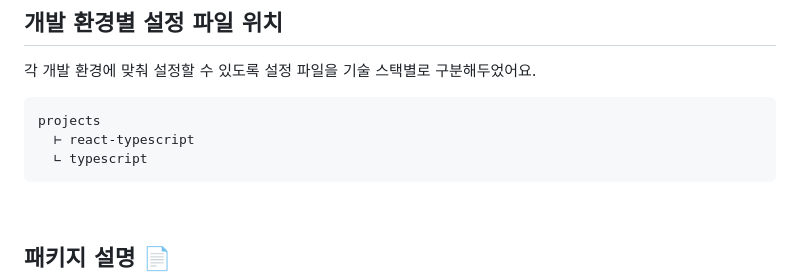
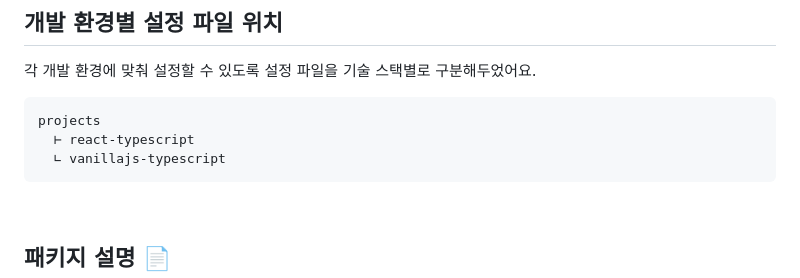
Before and after one commit to biniruu/boilerplate-common-sources, a Markdown page: README.md, the part around the change. GitHub-like rendering.

Commit message:
docs: update readme

````diff
--- a/README.md
+++ b/README.md
@@ -22,7 +22,7 @@
 ```text
 projects
   ⊢ react-typescript
-  ∟ typescript
+  ∟ vanillajs-typescript
 ```
 
 <br>
````
